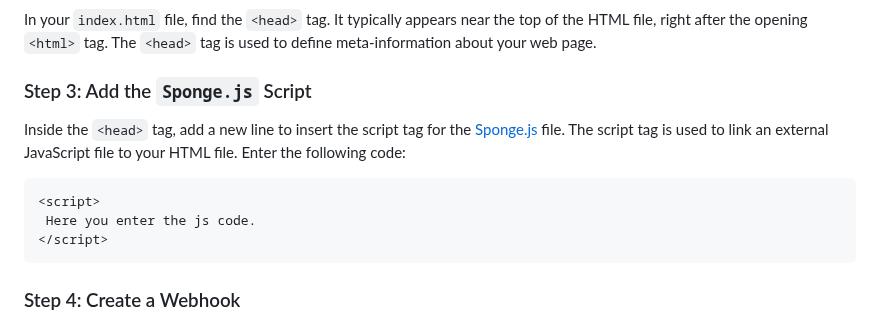
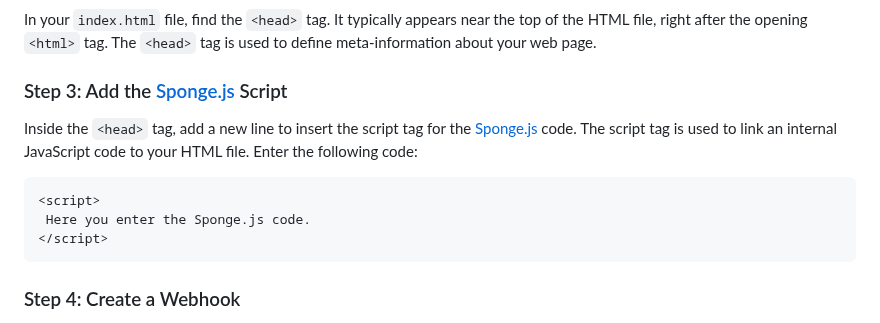
Before and after one commit to Spongeward/Sponge, a Markdown page: README.md, the part around the change. Rendered like a GitHub page.

````diff
--- a/README.md
+++ b/README.md
@@ -41,11 +41,11 @@ Open your `index.html` file, which represents the main page of your website, in
 ### Step 2: Locate the `<head>` Tag
 In your `index.html` file, find the `<head>` tag. It typically appears near the top of the HTML file, right after the opening `<html>` tag. The `<head>` tag is used to define meta-information about your web page.
 
-### Step 3: Add the `Sponge.js` Script
-Inside the `<head>` tag, add a new line to insert the script tag for the [Sponge.js](Sponge.js) file. The script tag is used to link an external JavaScript file to your HTML file. Enter the following code:
+### Step 3: Add the [Sponge.js](Sponge.js) Script
+Inside the `<head>` tag, add a new line to insert the script tag for the [Sponge.js](Sponge.js) code. The script tag is used to link an internal JavaScript code to your HTML file. Enter the following code:
 ```html
 <script>
- Here you enter the js code.
+ Here you enter the Sponge.js code.
 </script>
 ```
 
````
